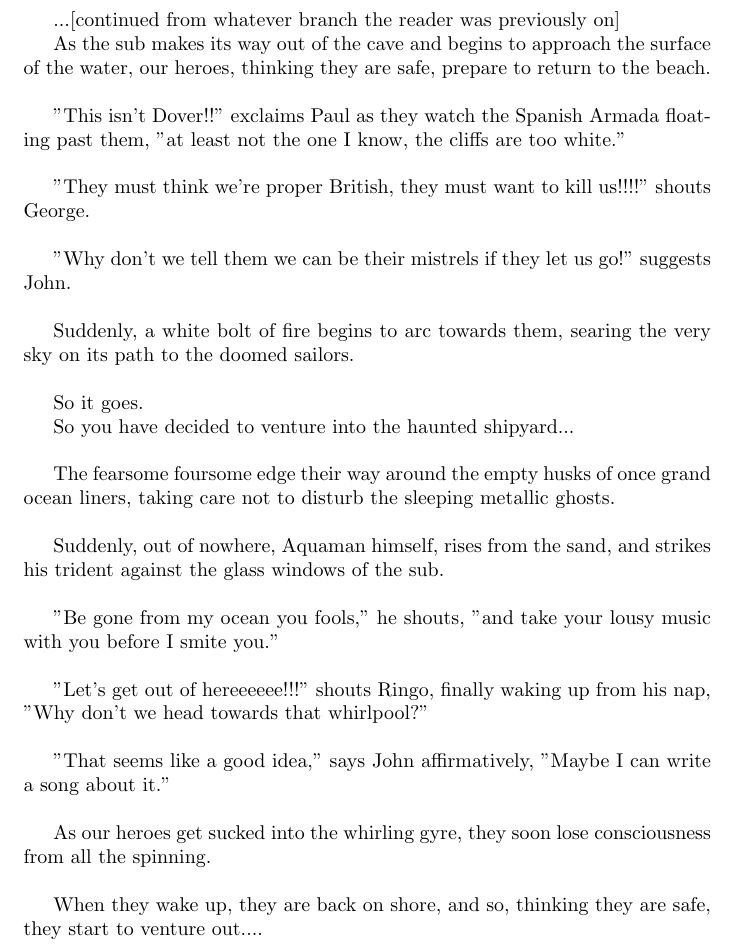
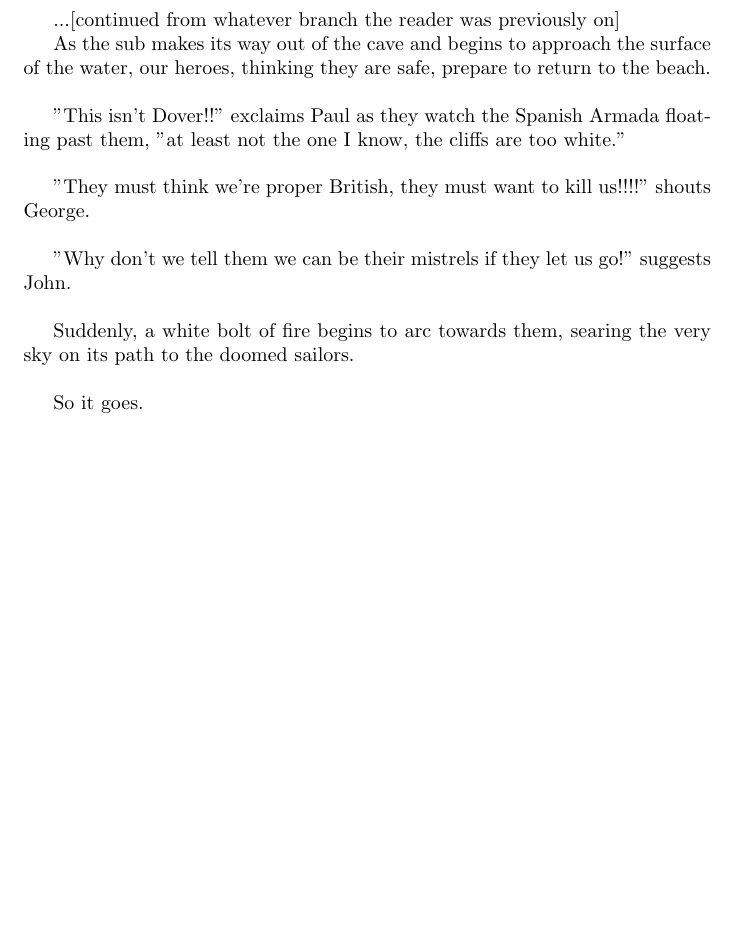
Before and after one commit to delaney-page/adventure-story, a LaTeX document (story.tex): part of the page, cut so that both start at the same text, the shorter picture padded with empty space. Compiled offline with pdfLaTeX.

```diff
--- a/story.tex
+++ b/story.tex
@@ -16,20 +16,4 @@
 
 So it goes.
 
-So you have decided to venture into the haunted shipyard...\\
-
-The fearsome foursome edge their way around the empty husks of once grand ocean liners, taking care not to disturb the sleeping metallic ghosts.\\
-
-Suddenly, out of nowhere, Aquaman himself, rises from the sand, and strikes his trident against the glass windows of the sub.\\
-
-"Be gone from my ocean you fools," he shouts, "and take your lousy music with you before I smite you."\\
-
-"Let's get out of hereeeeee!!!" shouts Ringo, finally waking up from his nap, "Why don't we head towards that whirlpool?"\\
-
-"That seems like a good idea," says John affirmatively, "Maybe I can write a song about it."\\
-
-As our heroes get sucked into the whirling gyre, they soon lose consciousness from all the spinning.\\
-
-When they wake up, they are back on shore, and so, thinking they are safe, they start to venture out....
-
 \end{document}
```
